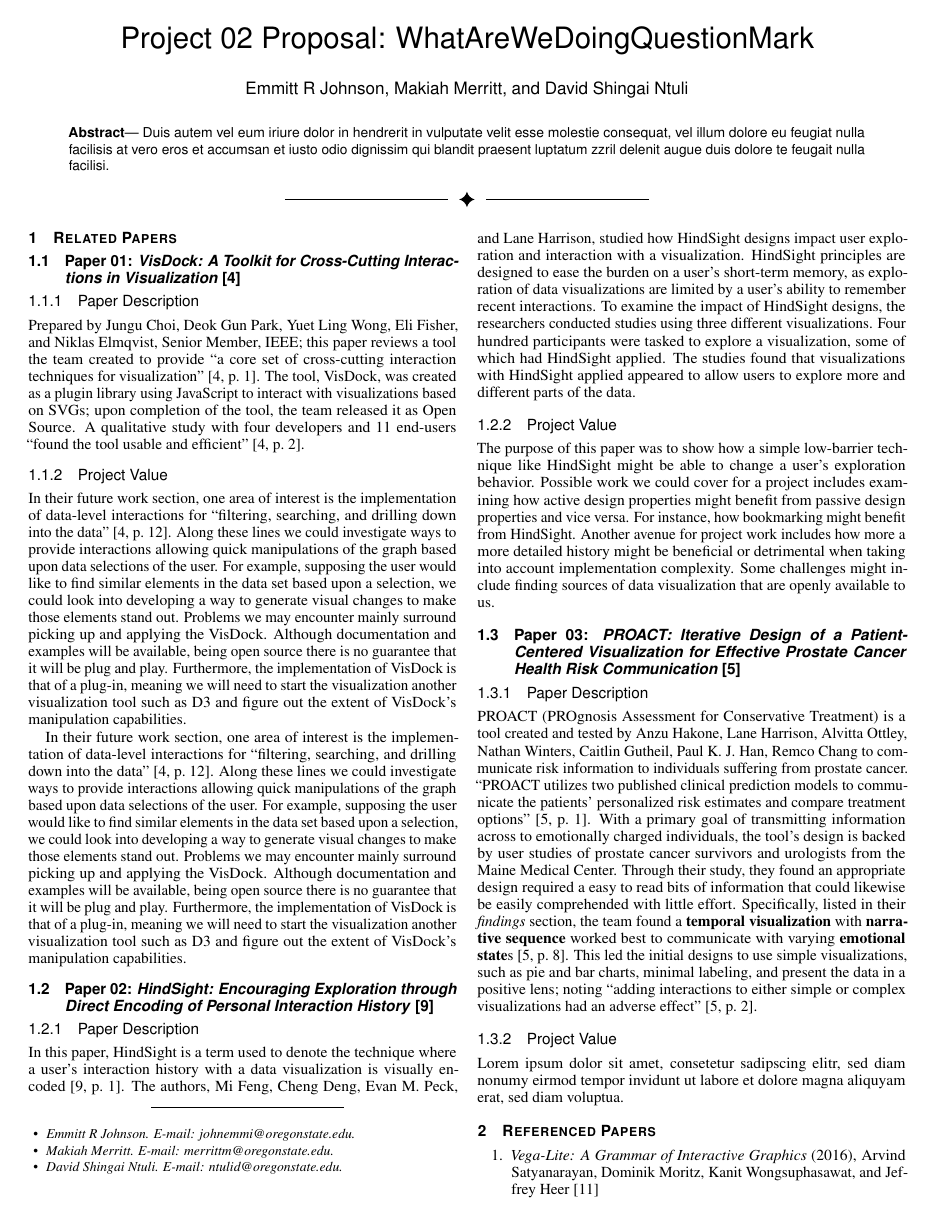
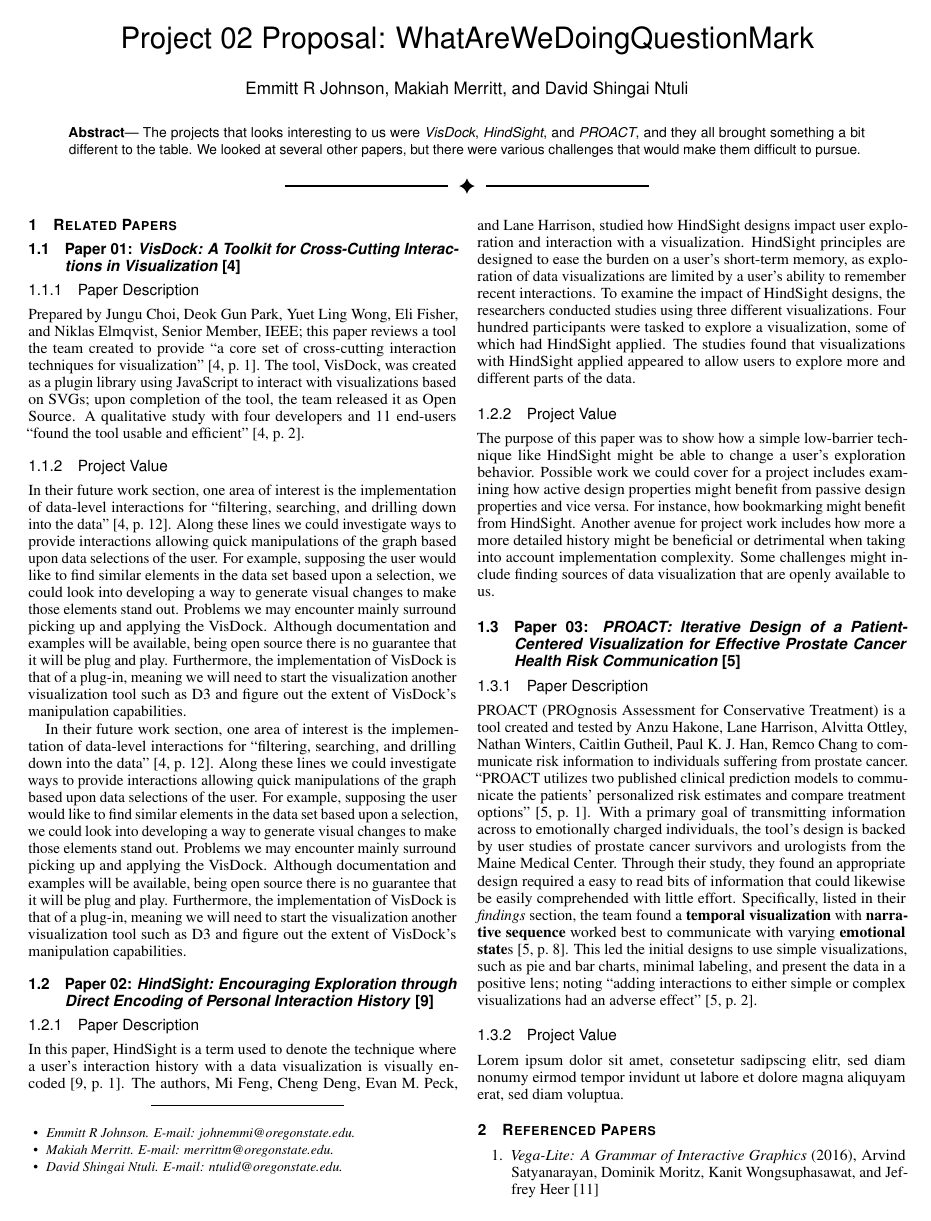
Before and after one commit to makiahmer/cs458, a LaTeX document (part01/latex_document/document.tex): page 1 of 2. Compiled offline with pdfLaTeX.

Commit message:
Added an abstract

```diff
--- a/part01/latex_document/document.tex
+++ b/part01/latex_document/document.tex
@@ -98,7 +98,7 @@
 
 %% Abstract section.
 \abstract{
-    Duis autem vel eum iriure dolor in hendrerit in vulputate velit esse molestie consequat, vel illum dolore eu feugiat nulla facilisis at vero eros et accumsan et iusto odio dignissim qui blandit praesent luptatum zzril delenit augue duis dolore te feugait nulla facilisi.
+    The projects that looks interesting to us were \textit{VisDock}, \textit{HindSight}, and \textit{PROACT}, and they all brought something a bit different to the table. We looked at several other papers, but there were various challenges that would make them difficult to pursue.
 } % end of abstract
 
 %% Keywords that describe your work. Will show as 'Index Terms' in journal
```
